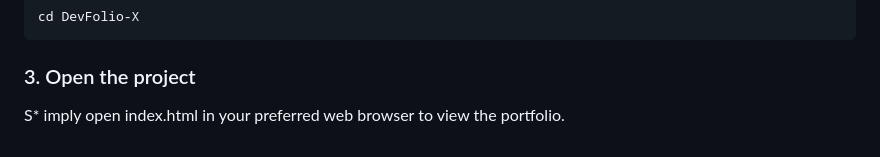
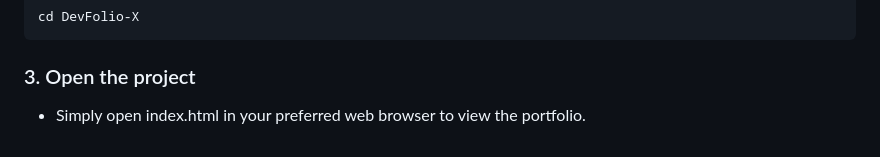
Before and after one commit to pushtikadia/DevFolio-X, a Markdown page: README.md, the part around the change. GitHub-like rendering.

```diff
--- a/README.md
+++ b/README.md
@@ -73,4 +73,4 @@ cd DevFolio-X
 
 ### 3. Open the project
 
-S* imply open index.html in your preferred web browser to view the portfolio.
+* Simply open index.html in your preferred web browser to view the portfolio.
```
